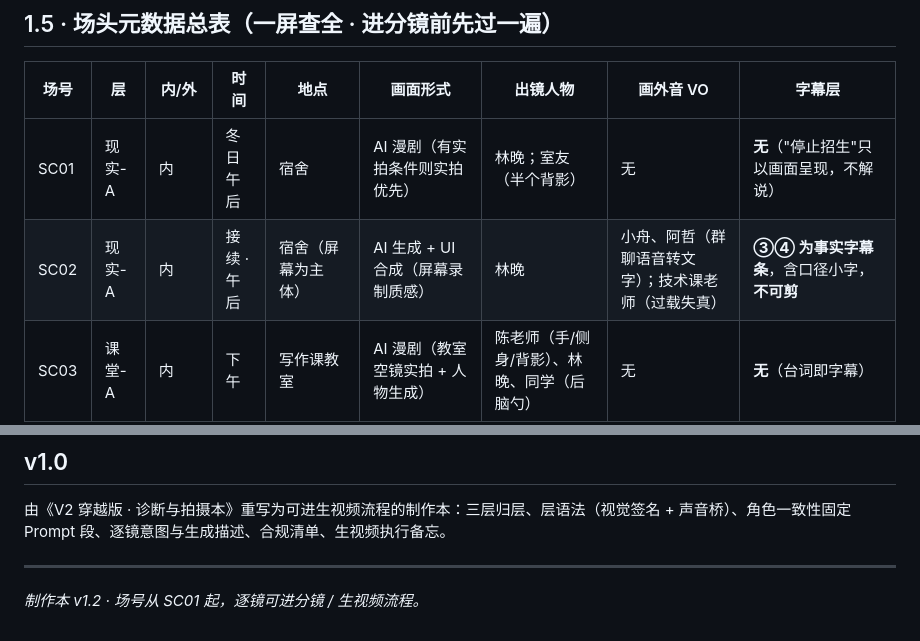
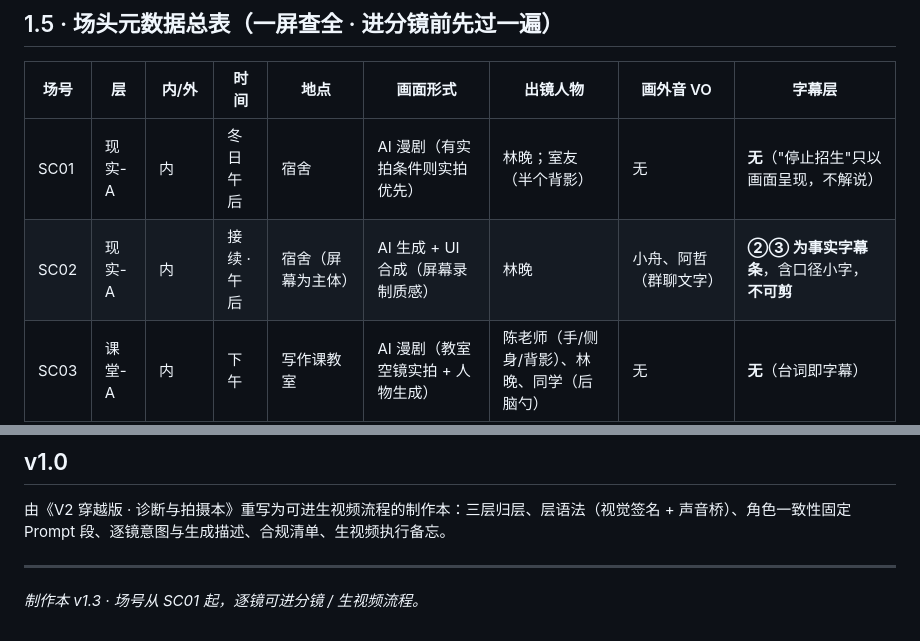
Before and after one commit to Lee-yu-lo/kongyiji-changshan, a Markdown page: 孔乙己的长衫_10分钟AI长片_优化后完整制作剧本.md, 2 parts joined by grey strips. GitHub-like rendering.

```diff
--- a/孔乙己的长衫_10分钟AI长片_优化后完整制作剧本.md
+++ b/孔乙己的长衫_10分钟AI长片_优化后完整制作剧本.md
@@ -67,7 +67,7 @@
 | 场号 | 层 | 内/外 | 时间 | 地点 | 画面形式 | 出镜人物 | 画外音 VO | 字幕层 |
 |---|---|---|---|---|---|---|---|---|
 | SC01 | 现实-A | 内 | 冬日午后 | 宿舍 | AI 漫剧（有实拍条件则实拍优先） | 林晚；室友（半个背影） | 无 | **无**（"停止招生"只以画面呈现，不解说） |
-| SC02 | 现实-A | 内 | 接续 · 午后 | 宿舍（屏幕为主体） | AI 生成 + UI 合成（屏幕录制质感） | 林晚 | 小舟、阿哲（群聊语音转文字）；技术课老师（过载失真） | **③④ 为事实字幕条**，含口径小字，**不可剪** |
+| SC02 | 现实-A | 内 | 接续 · 午后 | 宿舍（屏幕为主体） | AI 生成 + UI 合成（屏幕录制质感） | 林晚 | 小舟、阿哲（群聊文字） | **②③ 为事实字幕条**，含口径小字，**不可剪** |
 | SC03 | 课堂-A | 内 | 下午 | 写作课教室 | AI 漫剧（教室空镜实拍 + 人物生成） | 陈老师（手/侧身/背影）、林晚、同学（后脑勺） | 无 | **无**（台词即字幕） |
 | SC04 | 现实-B | 内 | 夜 | 宿舍 | **采访拼贴 + 字幕卡 + AI 生成** | 林晚（余华/莫言不出镜不出现声） | 街采人声（画面不可辨） | 采样 01/02 黑底白字卡（含来源 + "未经逐字核实"）；03 底部常驻小字 |
 | SC05 | 穿越 | 内 · 虚拟生成空间 | 无时间 | 她的生成窗口（纯黑虚空） | AI 生成 | 孔乙己；林晚（屏内反射） | 无 | 无 |
@@ -1099,4 +1105,4 @@ masterpiece, best quality, 低饱和, 冬日午后暖灰与旧纸黄, 干净线
 
 ---
 
-*制作本 v1.2 · 场号从 SC01 起，逐镜可进分镜 / 生视频流程。*
+*制作本 v1.3 · 场号从 SC01 起，逐镜可进分镜 / 生视频流程。*
```
Also changed, not shown: other parts of 孔乙己的长衫_10分钟AI长片_优化后完整制作剧本.md (+33 -27 lines).
